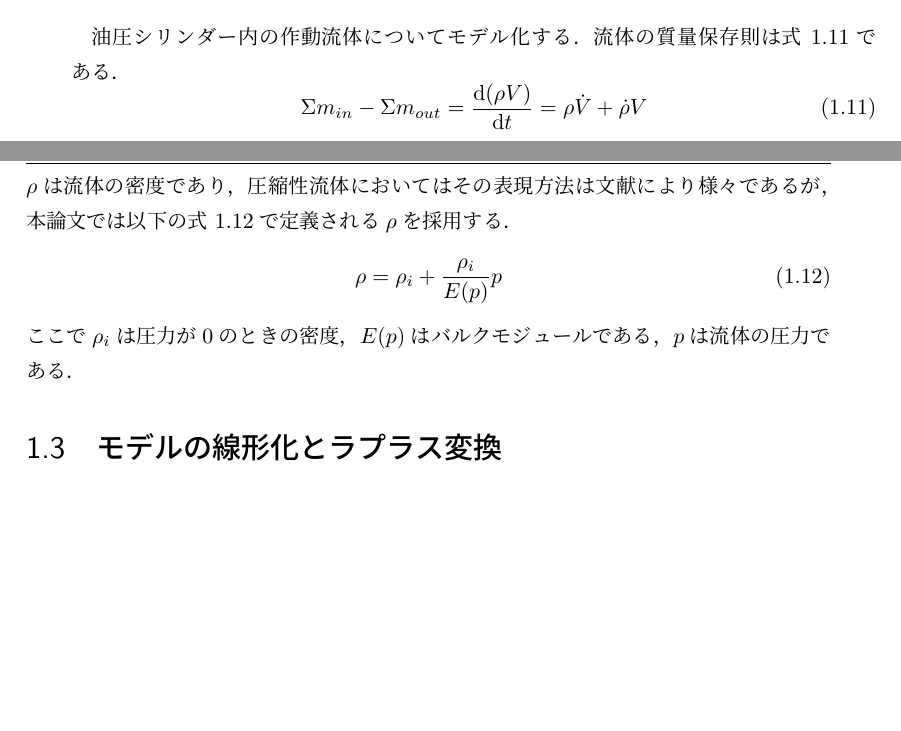
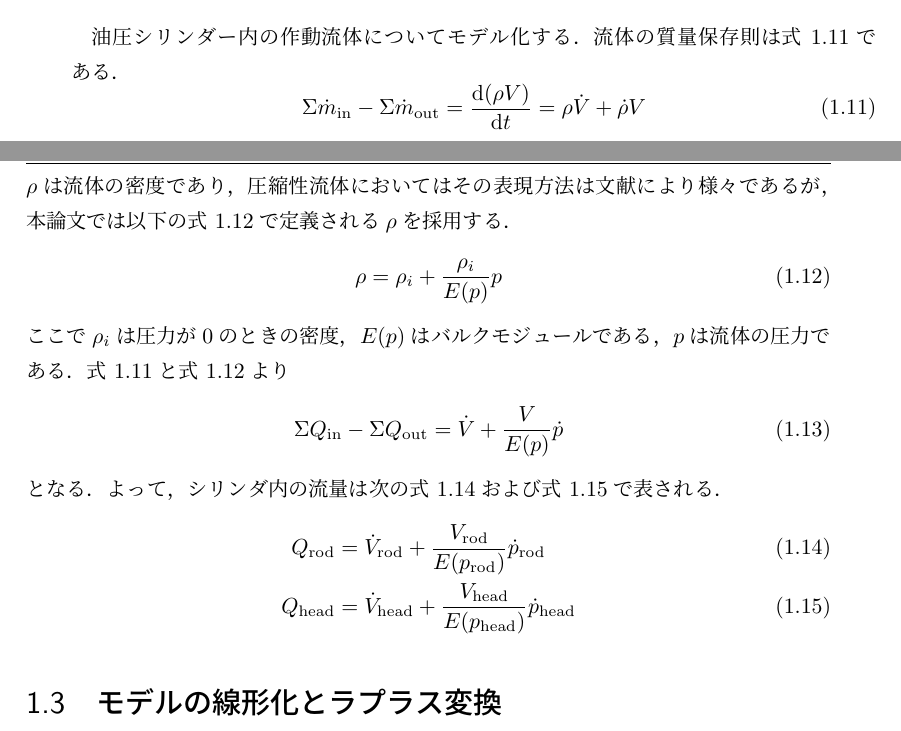
Before and after one commit to spargeleom/MASTER-THESIS, a LaTeX thesis (main.tex, which reads contents/基礎方程式/基礎方程式.tex): two parts of pages 9 and 10 of 11, joined at a grey line, cut so that both start at the same text, the shorter picture padded with empty space. Compiled offline with upLaTeX and dvipdfmx.

Commit message:
シリンダ内流量まで書いた

```diff
--- a/contents/基礎方程式/基礎方程式.tex
+++ b/contents/基礎方程式/基礎方程式.tex
@@ -104,7 +105,19 @@ $\rho$は流体の密度であり，圧縮性流体においてはその表現
     \rho = \rho_i + \frac{\rho_i}{E(p)}p
 \end{equation}
 ここで$\rho_i$は圧力が0のときの密度，$E(p)$はバルクモジュールである，$p$は流体の圧力である．
-
+\eqnname\ref{eq:situryouhozon}と\eqnname\ref{eq:rho_teigi}より
+\begin{equation}
+    \label{eq:流量保存}
+    \Sigma Q_{\mathrm{in}} - \Sigma Q_{\mathrm{out}} = \dot{V} + \frac{V}{E(p)}\dot{p}
+\end{equation}
+となる．
+よって，シリンダ内の流量は次の\eqnname\ref{eq:シリンダ内流量(rod)}および\eqnname\ref{eq:シリンダ内流量(head)}で表される．
+\begin{align}
+    \label{eq:シリンダ内流量(rod)}
+    Q_{\mathrm{rod}}& = \dot{V}_\mathrm{rod} + \frac{V_\mathrm{rod}}{E(p_\mathrm{rod})}\dot{p}_\mathrm{rod}\\
+    \label{eq:シリンダ内流量(head)}
+    Q_{\mathrm{head}} &= \dot{V}_\mathrm{head} + \frac{V_\mathrm{head}}{E(p_\mathrm{head})}\dot{p}_\mathrm{head}
+\end{align}
 \section{モデルの線形化とラプラス変換}
 
 \section{運動方程式と摩擦のモデル}
```
Also changed, not shown: main.pdf, contents/基礎方程式/基礎方程式.tex (3 more changed lines), 1 other file.
